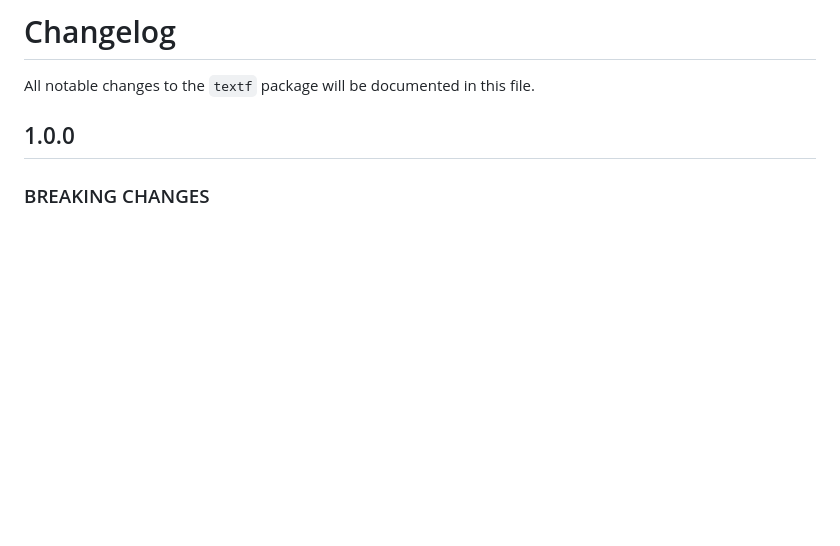
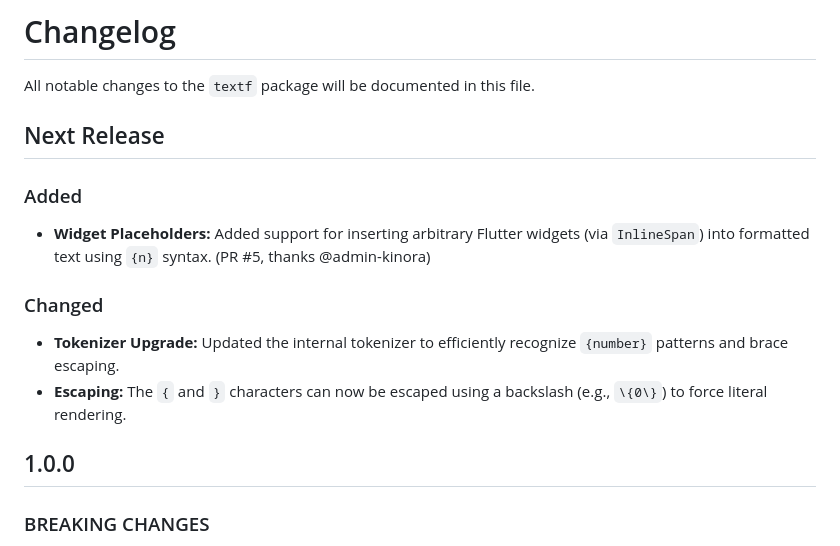
Before and after one commit to PhilippHGerber/textf, a Markdown page: CHANGELOG.md, the part around the change. Drawn GitHub-style; blank space fills up the shorter version.

Commit message:
chore(changelog): update changelog for next release with added features and changes

```diff
--- a/CHANGELOG.md
+++ b/CHANGELOG.md
@@ -1,6 +1,17 @@
 # Changelog
 
 All notable changes to the `textf` package will be documented in this file.
+
+## Next Release
+
+### Added
+
+* **Widget Placeholders:** Added support for inserting arbitrary Flutter widgets (via `InlineSpan`) into formatted text using `{n}` syntax.  (PR #5, thanks @admin-kinora)
+
+### Changed
+
+* **Tokenizer Upgrade:** Updated the internal tokenizer to efficiently recognize `{number}` patterns and brace escaping.
+* **Escaping:** The `{` and `}` characters can now be escaped using a backslash (e.g., `\{0\}`) to force literal rendering.
 
 ## 1.0.0
 
```
